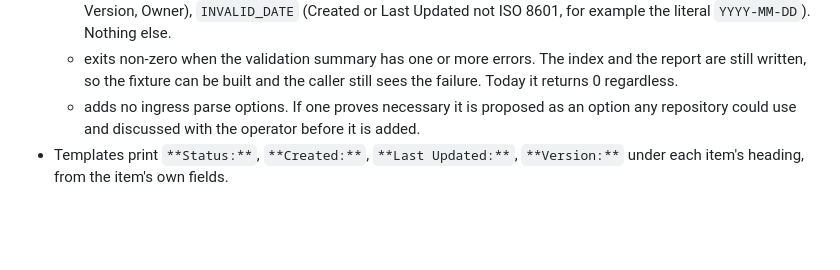
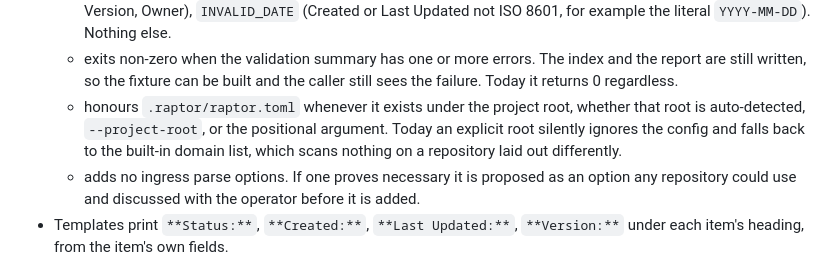
Before and after one commit to randlee/raptor, a Markdown page: docs/phase-B/sprint-B1.md, the part around the change. Rendered like a GitHub page; blank space fills up the shorter version.

Commit message:
plan(phase-B): explicit project root must honour .raptor/raptor.toml
Co-Authored-By: Claude Fable 5.1 <noreply@anthropic.com>

```diff
--- a/docs/phase-B/sprint-B1.md
+++ b/docs/phase-B/sprint-B1.md
@@ -75,6 +75,11 @@ Id-less documents are not allowed: Raptor never invents an id.
   - exits non-zero when the validation summary has one or more errors. The
     index and the report are still written, so the fixture can be built and
     the caller still sees the failure. Today it returns 0 regardless.
+  - honours `.raptor/raptor.toml` whenever it exists under the project
+    root, whether that root is auto-detected, `--project-root`, or the
+    positional argument. Today an explicit root silently ignores the config
+    and falls back to the built-in domain list, which scans nothing on a
+    repository laid out differently.
   - adds no ingress parse options. If one proves necessary it is proposed
     as an option any repository could use and discussed with the operator
     before it is added.
```
